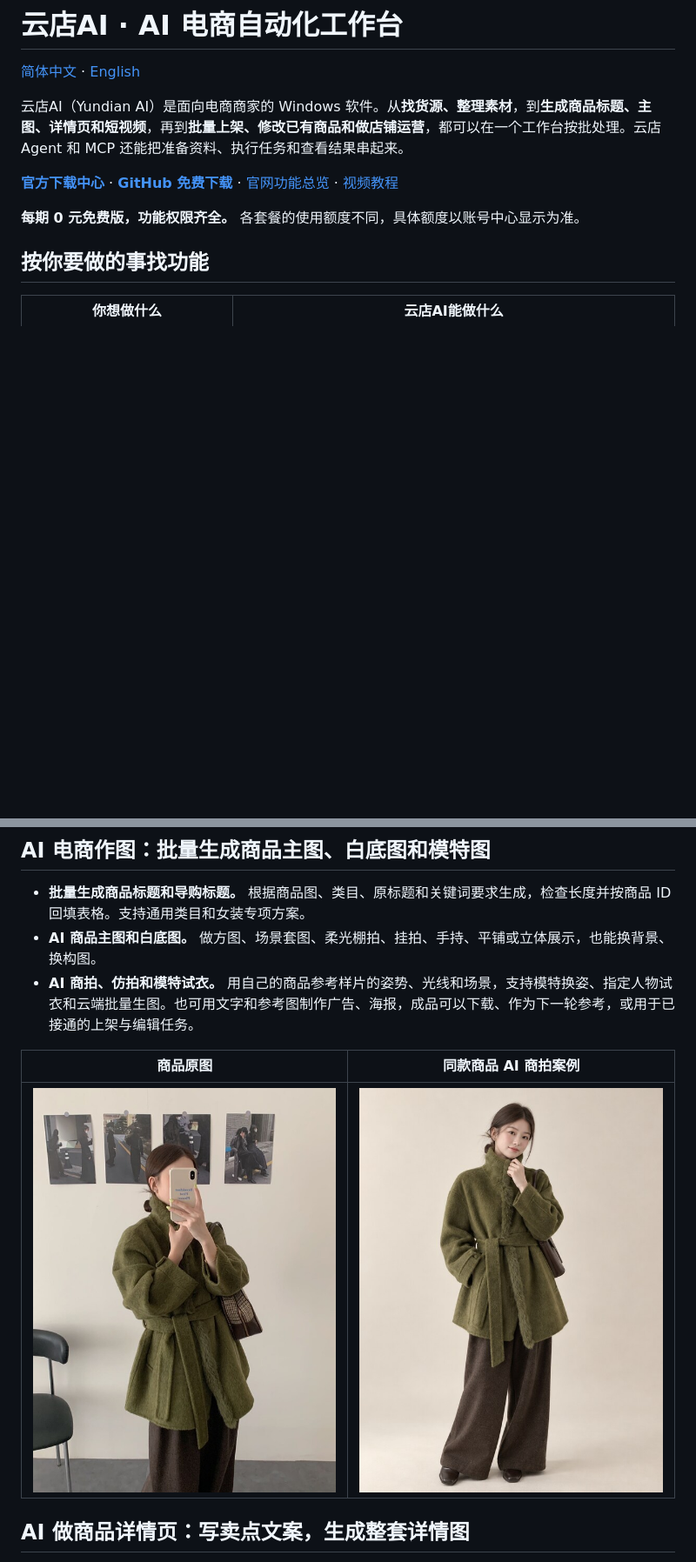
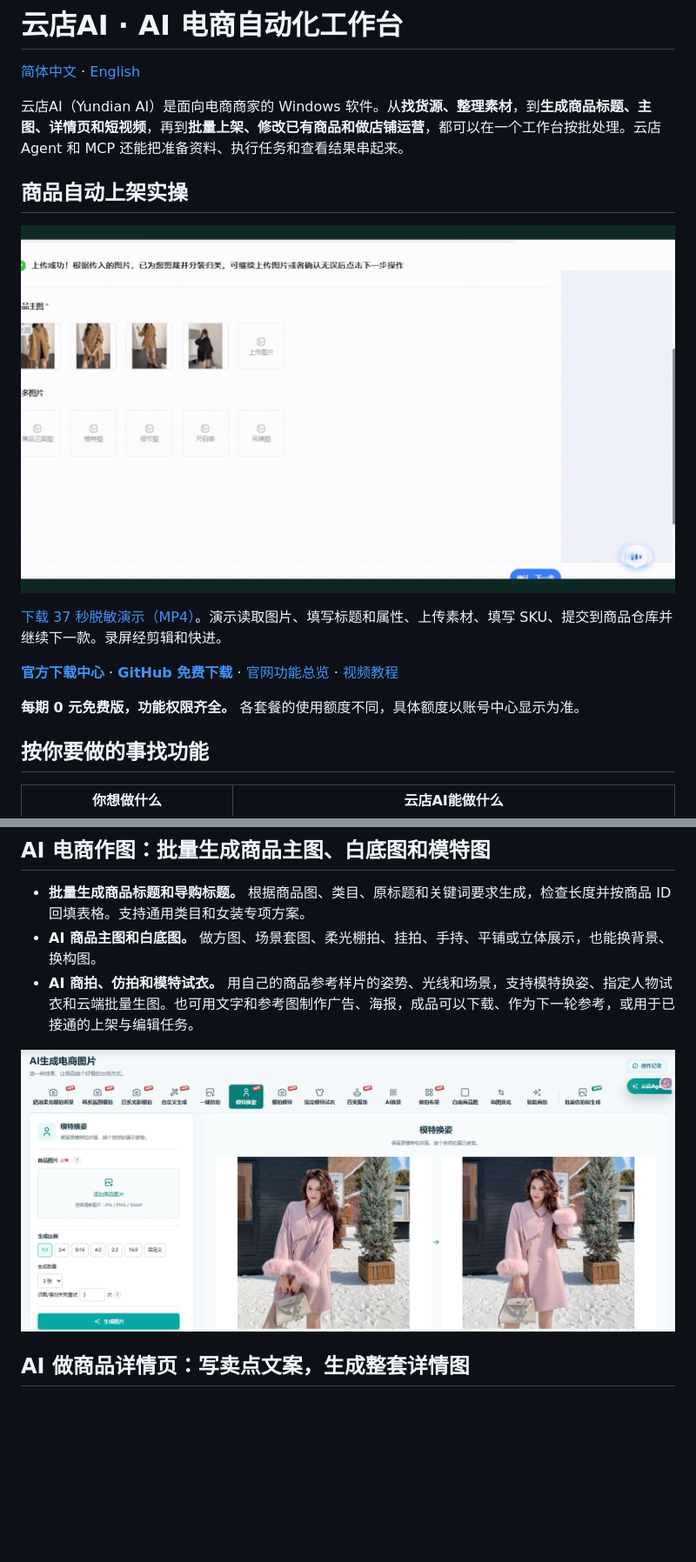
Before and after one commit to zhou293130/yundian-ai-downloads, a Markdown page: README.md, 2 parts joined by grey strips. Shown at 87% size. Rendered like a GitHub page; pictures changed too: media/product-image-workspace.png (added), media/product-photo-original.jpg (deleted), media/product-photo-studio.jpg (deleted); blank space fills up the shorter version.

```diff
--- a/README.md
+++ b/README.md
@@ -3,6 +3,12 @@
 [简体中文](README.md) · [English](README.en.md)
 
 云店AI（Yundian AI）是面向电商商家的 Windows 软件。从**找货源、整理素材**，到**生成商品标题、主图、详情页和短视频**，再到**批量上架、修改已有商品和做店铺运营**，都可以在一个工作台按批处理。云店 Agent 和 MCP 还能把准备资料、执行任务和查看结果串起来。
+
+## 商品自动上架实操
+
+![真实商品上架录屏预览](media/listing-preview.gif)
+
+[下载 37 秒脱敏演示（MP4）](https://github.com/zhou293130/yundian-ai-downloads/raw/refs/heads/main/media/listing-demo.mp4)。演示读取图片、填写标题和属性、上传素材、填写 SKU、提交到商品仓库并继续下一款。录屏经剪辑和快进。
 
 **[官方下载中心](https://www.ai-yundian.com/download)** · **[GitHub 免费下载](https://github.com/zhou293130/yundian-ai-downloads/releases/tag/v1.0.7)** · [官网功能总览](https://www.ai-yundian.com/features) · [视频教程](https://www.ai-yundian.com/tutorials)
 
@@ -31,9 +37,7 @@
 - **AI 商品主图和白底图。** 做方图、场景套图、柔光棚拍、挂拍、手持、平铺或立体展示，也能换背景、换构图。
 - **AI 商拍、仿拍和模特试衣。** 用自己的商品参考样片的姿势、光线和场景，支持模特换姿、指定人物试衣和云端批量生图。也可用文字和参考图制作广告、海报，成品可以下载、作为下一轮参考，或用于已接通的上架与编辑任务。
 
-| 商品原图 | 同款商品 AI 商拍案例 |
-| --- | --- |
-| ![服装商品原图](media/product-photo-original.jpg) | ![同款服装的 AI 模特棚拍效果](media/product-photo-studio.jpg) |
+![云店AI 的「AI生成电商图片」页面，展示主图创作工具和模特换姿效果](media/product-image-workspace.png)
 
 <a name="product-details"></a>
 
```
Also changed, not shown: other parts of README.md (+0 -6 lines), README.en.md (+7 -9 lines).
